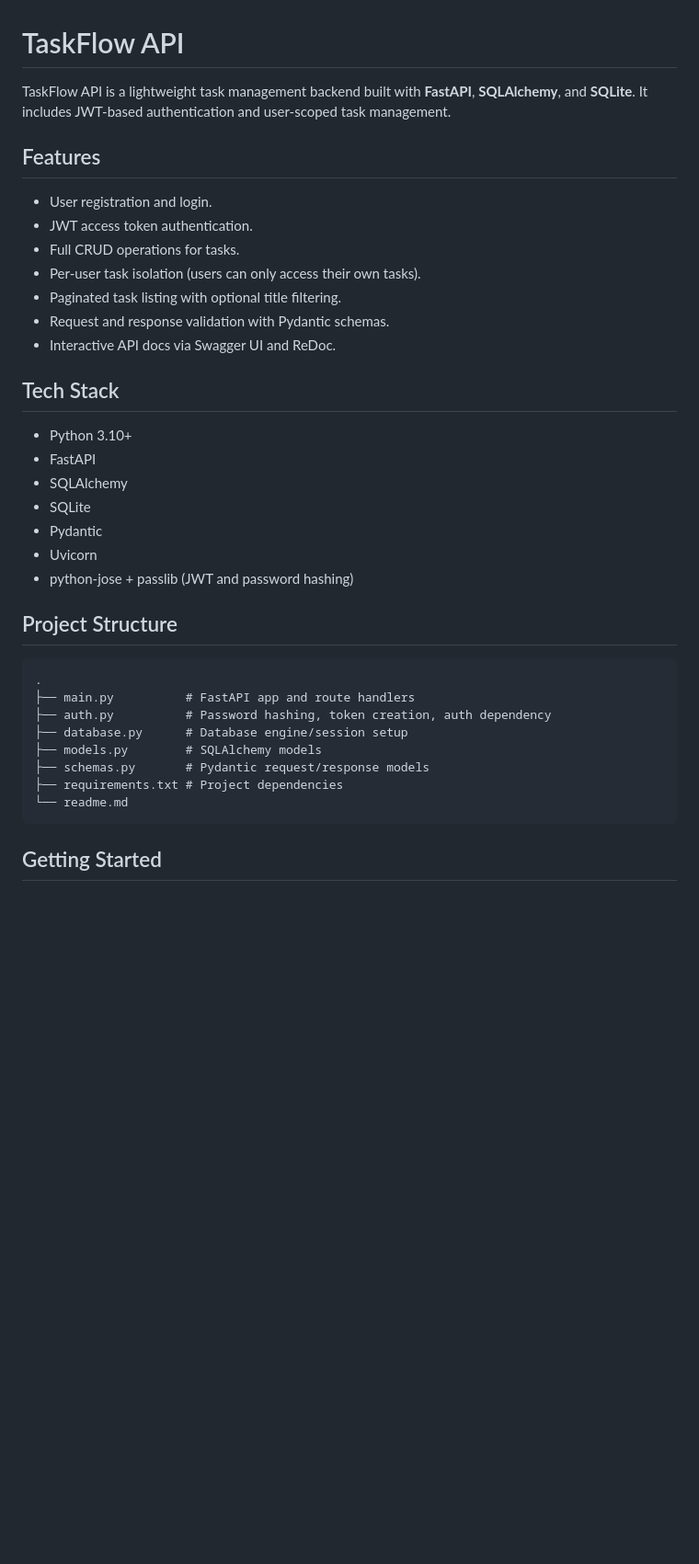
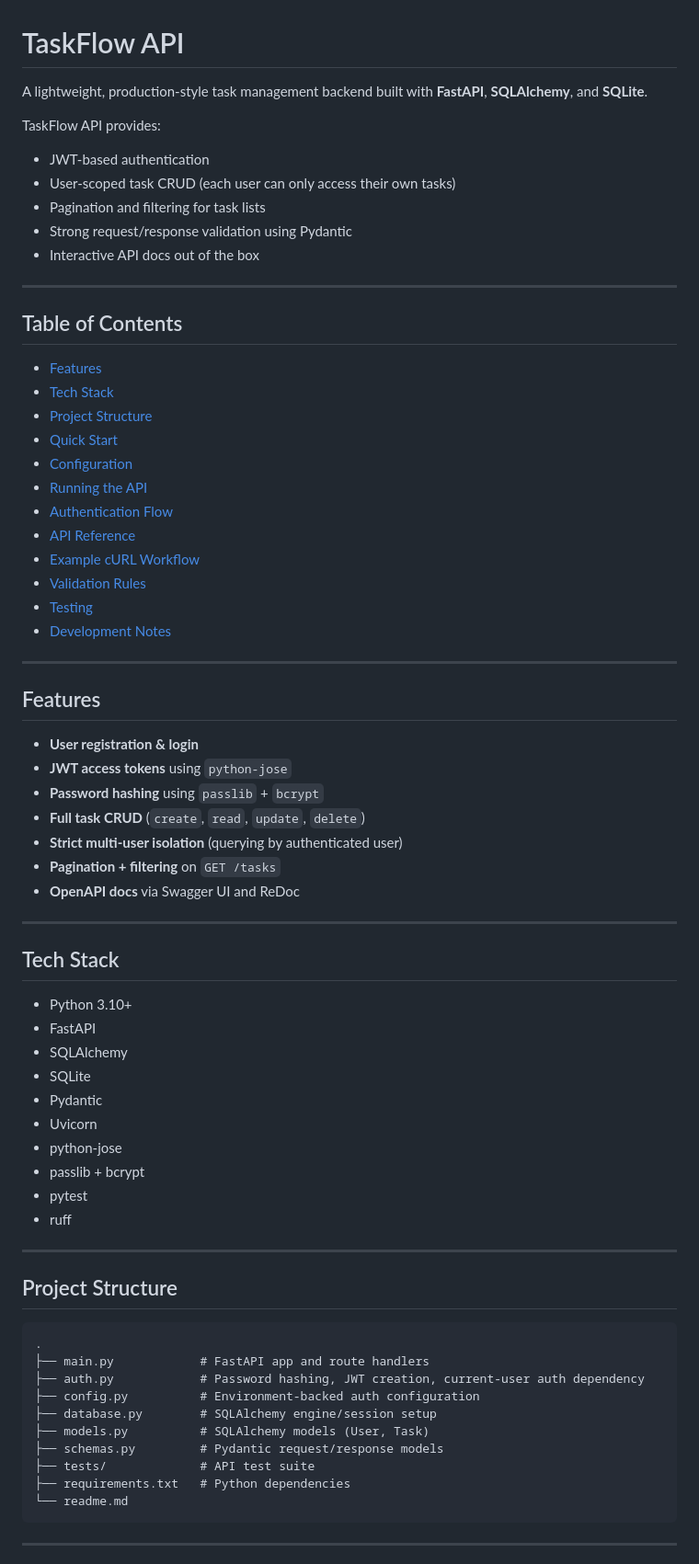
Before and after one commit to DaDuDBen/taskflow-api, a Markdown page: readme.md, the part around one of its changes. Shown at 92% size. GitHub-like rendering; blank space fills up the shorter version.

````diff
--- a/readme.md
+++ b/readme.md
@@ -1,16 +1,45 @@
 # TaskFlow API
 
-TaskFlow API is a lightweight task management backend built with **FastAPI**, **SQLAlchemy**, and **SQLite**. It includes JWT-based authentication and user-scoped task management.
+A lightweight, production-style task management backend built with **FastAPI**, **SQLAlchemy**, and **SQLite**.
+
+TaskFlow API provides:
+
+- JWT-based authentication
+- User-scoped task CRUD (each user can only access their own tasks)
+- Pagination and filtering for task lists
+- Strong request/response validation using Pydantic
+- Interactive API docs out of the box
+
+---
+
+## Table of Contents
+
+- [Features](#features)
+- [Tech Stack](#tech-stack)
+- [Project Structure](#project-structure)
+- [Quick Start](#quick-start)
+- [Configuration](#configuration)
+- [Running the API](#running-the-api)
+- [Authentication Flow](#authentication-flow)
+- [API Reference](#api-reference)
+- [Example cURL Workflow](#example-curl-workflow)
+- [Validation Rules](#validation-rules)
+- [Testing](#testing)
+- [Development Notes](#development-notes)
+
+---
 
 ## Features
 
-- User registration and login.
-- JWT access token authentication.
-- Full CRUD operations for tasks.
-- Per-user task isolation (users can only access their own tasks).
-- Paginated task listing with optional title filtering.
-- Request and response validation with Pydantic schemas.
-- Interactive API docs via Swagger UI and ReDoc.
+- **User registration & login**
+- **JWT access tokens** using `python-jose`
+- **Password hashing** using `passlib` + `bcrypt`
+- **Full task CRUD** (`create`, `read`, `update`, `delete`)
+- **Strict multi-user isolation** (querying by authenticated user)
+- **Pagination + filtering** on `GET /tasks`
+- **OpenAPI docs** via Swagger UI and ReDoc
+
+---
 
 ## Tech Stack
 
@@ -20,20 +49,27 @@ TaskFlow API is a lightweight task management backend built with **FastAPI**, **
 - SQLite
 - Pydantic
 - Uvicorn
-- python-jose + passlib (JWT and password hashing)
+- python-jose
+- passlib + bcrypt
+- pytest
+- ruff
+
+---
 
 ## Project Structure
 
 ```text
 .
-├── main.py          # FastAPI app and route handlers
-├── auth.py          # Password hashing, token creation, auth dependency
-├── database.py      # Database engine/session setup
-├── models.py        # SQLAlchemy models
-├── schemas.py       # Pydantic request/response models
-├── requirements.txt # Project dependencies
+├── main.py            # FastAPI app and route handlers
+├── auth.py            # Password hashing, JWT creation, current-user auth dependency
+├── config.py          # Environment-backed auth configuration
+├── database.py        # SQLAlchemy engine/session setup
+├── models.py          # SQLAlchemy models (User, Task)
+├── schemas.py         # Pydantic request/response models
+├── tests/             # API test suite
+├── requirements.txt   # Python dependencies
 └── readme.md
 ```
 
-## Getting Started
+---
 
````
Also changed, not shown: other parts of readme.md (+135 -56 lines).
